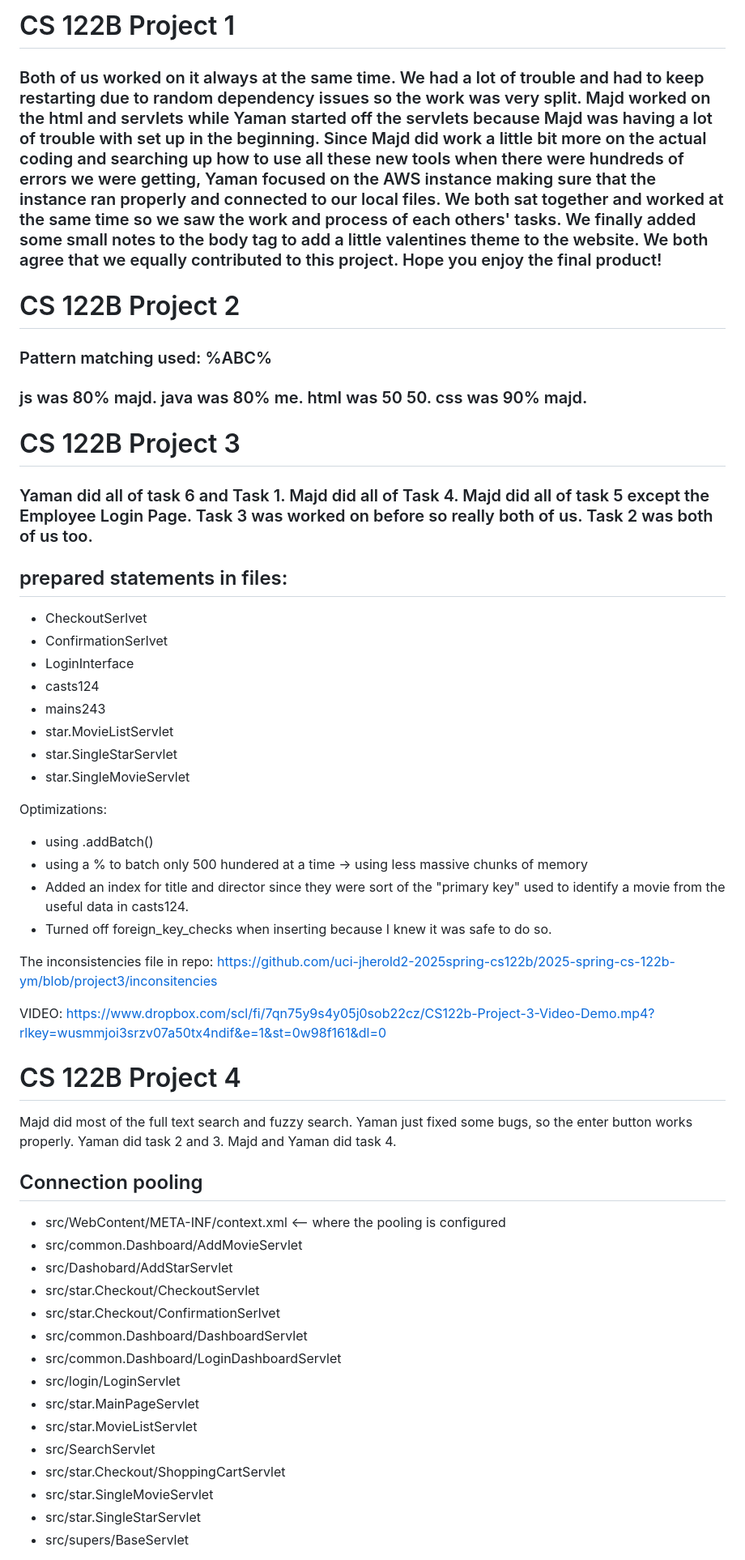
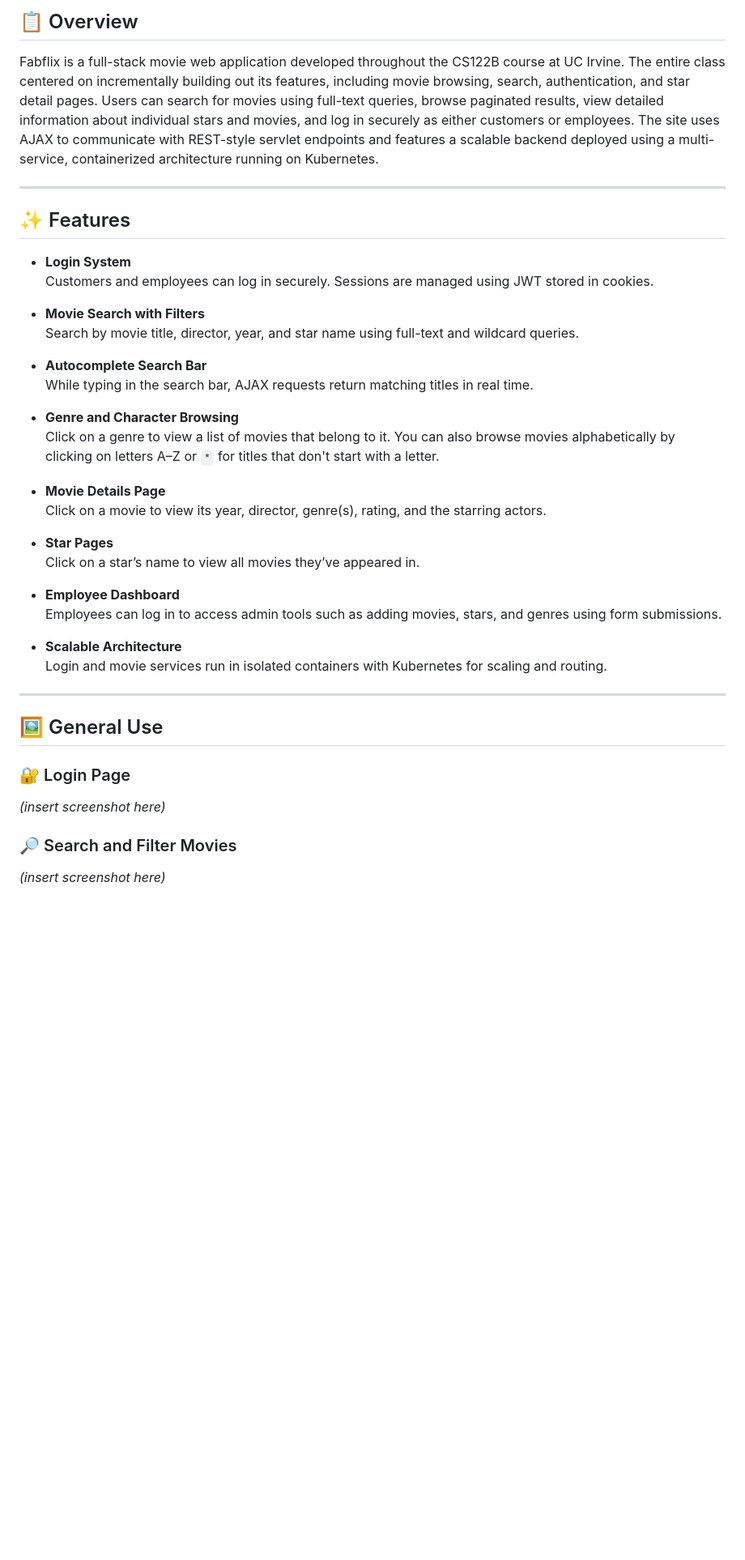
Before and after one commit to Majd-Yaman-Collaboration/fabflix, a Markdown page: README.md, the part around the change printed below. Shown: that part at 81% size. GitHub-like rendering; blank space fills up the shorter version.

```diff
--- a/README.md
+++ b/README.md
@@ -1,58 +1,42 @@
-# CS 122B Project 1
+## 📋 Overview
 
-### Both of us worked on it always at the same time. We had a lot of trouble and had to keep restarting due to random dependency issues so the work was very split. Majd worked on the html and servlets while Yaman started off the servlets because Majd was having a lot of trouble with set up in the beginning. Since Majd did work a little bit more on the actual coding and searching up how to use all these new tools when there were hundreds of errors we were getting, Yaman focused on the AWS instance making sure that the instance ran properly and connected to our local files. We both sat together and worked at the same time so we saw the work and process of each others' tasks. We finally added some small notes to the body tag to add a little valentines theme to the website. We both agree that we equally contributed to this project. Hope you enjoy the final product!
+Fabflix is a full-stack movie web application developed throughout the CS122B course at UC Irvine. The entire class centered on incrementally building out its features, including movie browsing, search, authentication, and star detail pages. Users can search for movies using full-text queries, browse paginated results, view detailed information about individual stars and movies, and log in securely as either customers or employees. The site uses AJAX to communicate with REST-style servlet endpoints and features a scalable backend deployed using a multi-service, containerized architecture running on Kubernetes.
 
-# CS 122B Project 2
+---
 
-### Pattern matching used: %ABC%
+## ✨ Features
 
-### js was 80% majd. java was 80% me. html was 50 50. css was 90% majd.
+- **Login System**
+  Customers and employees can log in securely. Sessions are managed using JWT stored in cookies.
 
-# CS 122B Project 3
+- **Movie Search with Filters**
+  Search by movie title, director, year, and star name using full-text and wildcard queries.
 
-### Yaman did all of task 6 and Task 1. Majd did all of Task 4. Majd did all of task 5 except the Employee Login Page. Task 3 was worked on before so really both of us. Task 2 was both of us too.
+- **Autocomplete Search Bar**
+  While typing in the search bar, AJAX requests return matching titles in real time.
 
-## prepared statements in files:
-- CheckoutSerlvet
-- ConfirmationSerlvet
-- LoginInterface
-- casts124
-- mains243
-- star.MovieListServlet
-- star.SingleStarServlet
-- star.SingleMovieServlet
+- **Genre and Character Browsing**
+  Click on a genre to view a list of movies that belong to it. You can also browse movies alphabetically by clicking on letters A–Z or `*` for titles that don't start with a letter.
 
-Optimizations:
-- using .addBatch()
-- using a % to batch only 500 hundered at a time -> using less massive chunks of memory
-- Added an index for title and director since they were sort of the "primary key" used to identify a movie from the useful data in casts124.
-- Turned off foreign_key_checks when inserting because I knew it was safe to do so.
+- **Movie Details Page**
+  Click on a movie to view its year, director, genre(s), rating, and the starring actors.
 
-The inconsistencies file in repo: https://github.com/uci-jherold2-2025spring-cs122b/2025-spring-cs-122b-ym/blob/project3/inconsitencies
+- **Star Pages**
+  Click on a star’s name to view all movies they’ve appeared in.
 
-VIDEO:
-https://www.dropbox.com/scl/fi/7qn75y9s4y05j0sob22cz/CS122b-Project-3-Video-Demo.mp4?rlkey=wusmmjoi3srzv07a50tx4ndif&e=1&st=0w98f161&dl=0
+- **Employee Dashboard**
+  Employees can log in to access admin tools such as adding movies, stars, and genres using form submissions.
 
+- **Scalable Architecture**
+  Login and movie services run in isolated containers with Kubernetes for scaling and routing.
 
-# CS 122B Project 4
+---
 
-Majd did most of the full text search and fuzzy search. Yaman just fixed some bugs, so the enter button works properly. Yaman did task 2 and 3. Majd and Yaman did task 4.
+## 🖼️ General Use
 
-## Connection pooling
+### 🔐 Login Page
+*(insert screenshot here)*
 
-- src/WebContent/META-INF/context.xml <-- where the pooling is configured
-- src/common.Dashboard/AddMovieServlet
-- src/Dashobard/AddStarServlet
-- src/star.Checkout/CheckoutServlet
-- src/star.Checkout/ConfirmationSerlvet
-- src/common.Dashboard/DashboardServlet
-- src/common.Dashboard/LoginDashboardServlet
-- src/login/LoginServlet
-- src/star.MainPageServlet
-- src/star.MovieListServlet
-- src/SearchServlet
-- src/star.Checkout/ShoppingCartServlet
-- src/star.SingleMovieServlet
-- src/star.SingleStarServlet
-- src/supers/BaseServlet
+### 🔎 Search and Filter Movies
+*(insert screenshot here)*
 
```
Also changed, not shown: other parts of README.md (+37 -13 lines).
